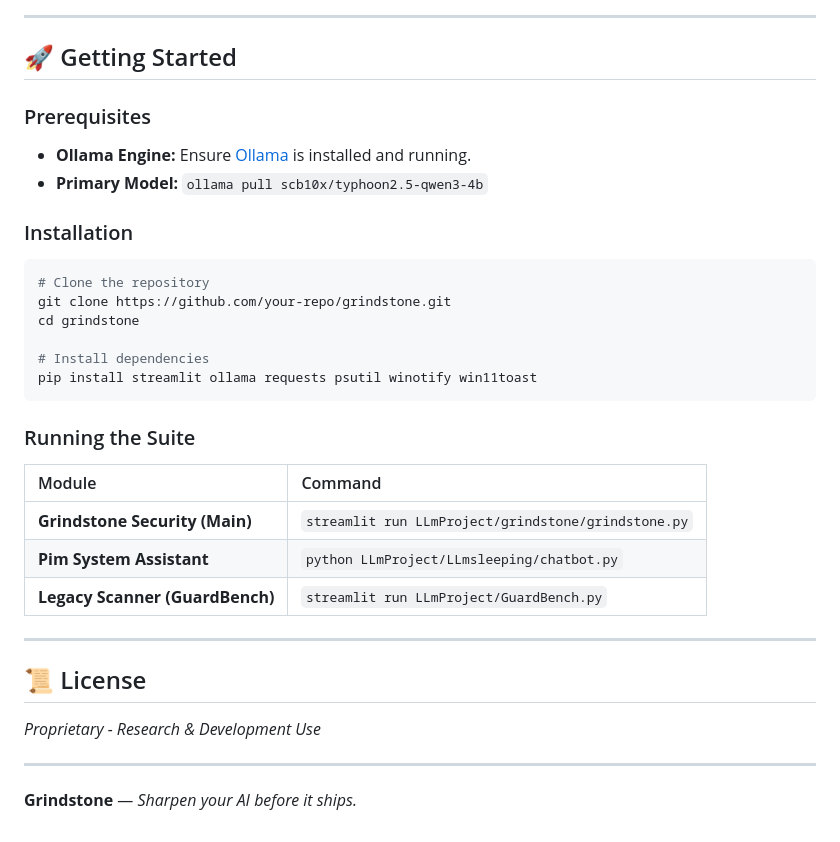
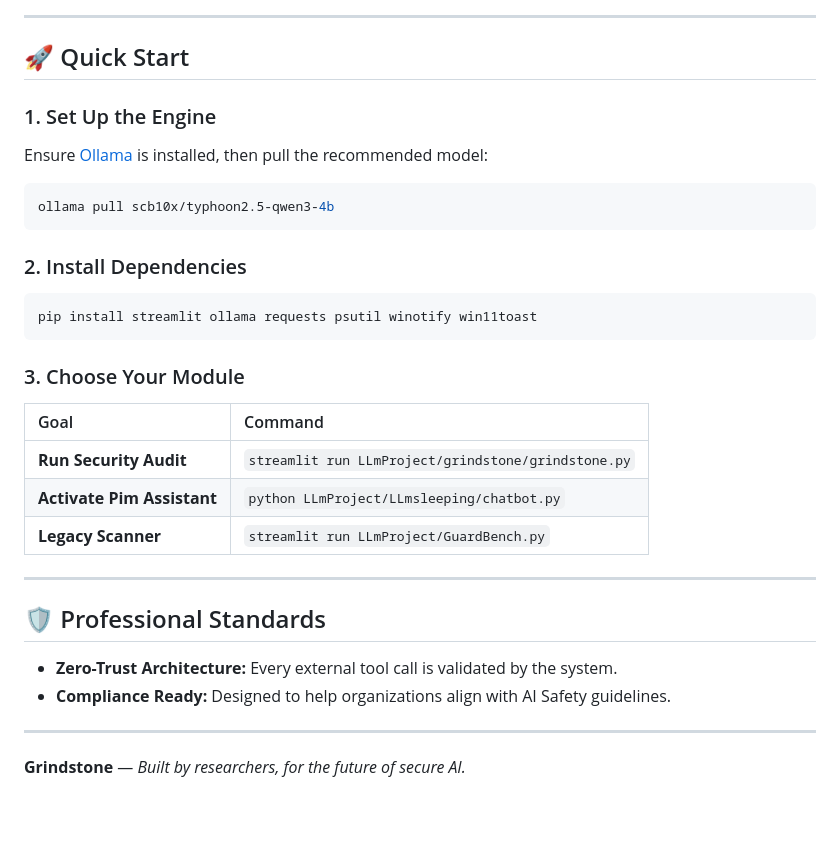
Before and after one commit to nickkeepgoing/Grindstone, a Markdown page: README.md, the part around one of its changes. GitHub-like rendering.

````diff
--- a/README.md
+++ b/README.md
@@ -54,33 +56,31 @@ graph TD
 
 ---
 
-## 🚀 Getting Started
+## 🚀 Quick Start
 
-### Prerequisites
-- **Ollama Engine:** Ensure [Ollama](https://ollama.com/) is installed and running.
-- **Primary Model:** `ollama pull scb10x/typhoon2.5-qwen3-4b`
+### 1. Set Up the Engine
+Ensure [Ollama](https://ollama.com/) is installed, then pull the recommended model:
+```bash
+ollama pull scb10x/typhoon2.5-qwen3-4b
+```
 
-### Installation
+### 2. Install Dependencies
 ```bash
-# Clone the repository
-git clone https://github.com/your-repo/grindstone.git
-cd grindstone
-
-# Install dependencies
 pip install streamlit ollama requests psutil winotify win11toast
 ```
 
-### Running the Suite
-| Module | Command |
+### 3. Choose Your Module
+| Goal | Command |
 | :--- | :--- |
-| **Grindstone Security (Main)** | `streamlit run LLmProject/grindstone/grindstone.py` |
-| **Pim System Assistant** | `python LLmProject/LLmsleeping/chatbot.py` |
-| **Legacy Scanner (GuardBench)** | `streamlit run LLmProject/GuardBench.py` |
+| **Run Security Audit** | `streamlit run LLmProject/grindstone/grindstone.py` |
+| **Activate Pim Assistant** | `python LLmProject/LLmsleeping/chatbot.py` |
+| **Legacy Scanner** | `streamlit run LLmProject/GuardBench.py` |
 
 ---
 
-## 📜 License
-*Proprietary - Research & Development Use*
+## 🛡️ Professional Standards
+- **Zero-Trust Architecture:** Every external tool call is validated by the system.
+- **Compliance Ready:** Designed to help organizations align with AI Safety guidelines.
 
 ---
-**Grindstone** — *Sharpen your AI before it ships.*
+**Grindstone** — *Built by researchers, for the future of secure AI.*
````
Also changed, not shown: other parts of README.md (+31 -29 lines).
